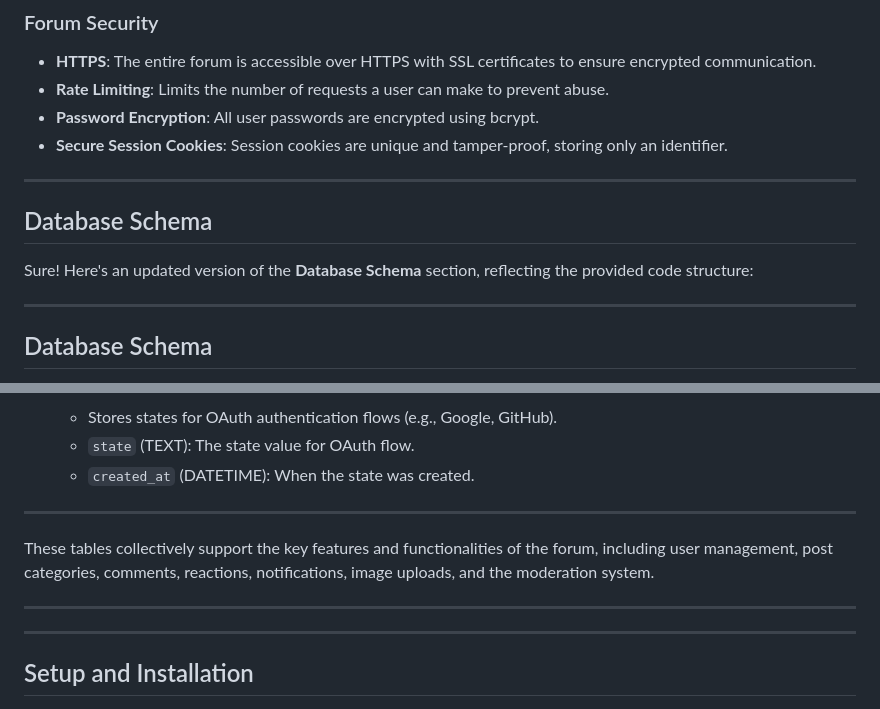
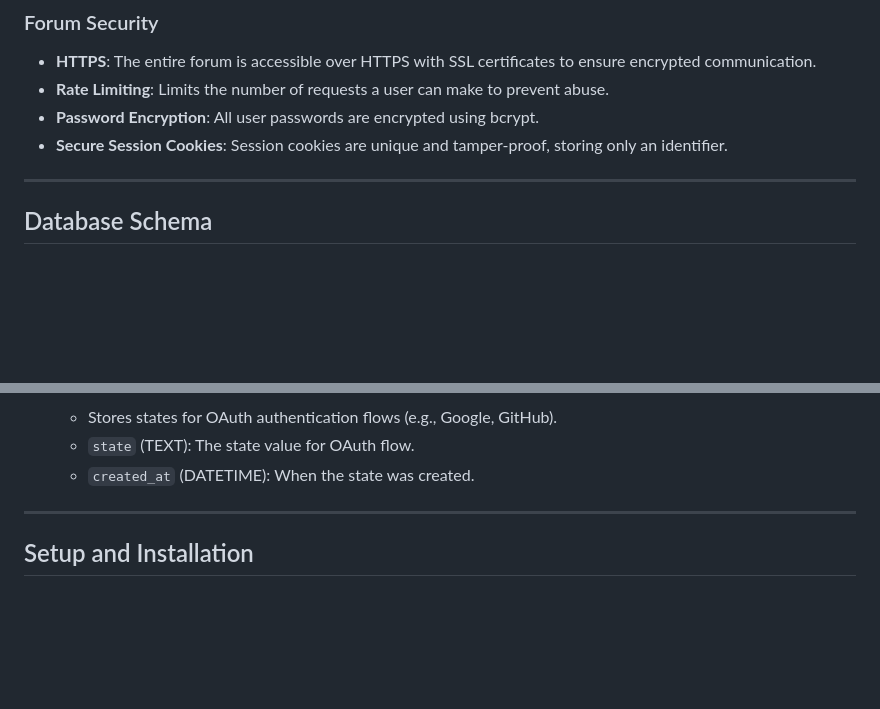
Before and after one commit to nicgen/forum, a Markdown page: README.md, 2 parts joined by grey strips. GitHub-like rendering; blank space fills up the shorter version.

Commit message:
Modified some misstakes

```diff
--- a/README.md
+++ b/README.md
@@ -87,12 +87,6 @@ The forum supports multiple user roles with varying access permissions:
 - **Rate Limiting**: Limits the number of requests a user can make to prevent abuse.
 - **Password Encryption**: All user passwords are encrypted using bcrypt.
 - **Secure Session Cookies**: Session cookies are unique and tamper-proof, storing only an identifier.
-
----
-
-## Database Schema
-
-Sure! Here's an updated version of the **Database Schema** section, reflecting the provided code structure:
 
 ---
 
@@ -189,11 +183,6 @@ The database is structured using SQLite and the following tables are created to
     - `state` (TEXT): The state value for OAuth flow.
     - `created_at` (DATETIME): When the state was created.
 
----
-
-These tables collectively support the key features and functionalities of the forum, including user management, post categories, comments, reactions, notifications, image uploads, and the moderation system.
-
----
 
 ---
 
```
